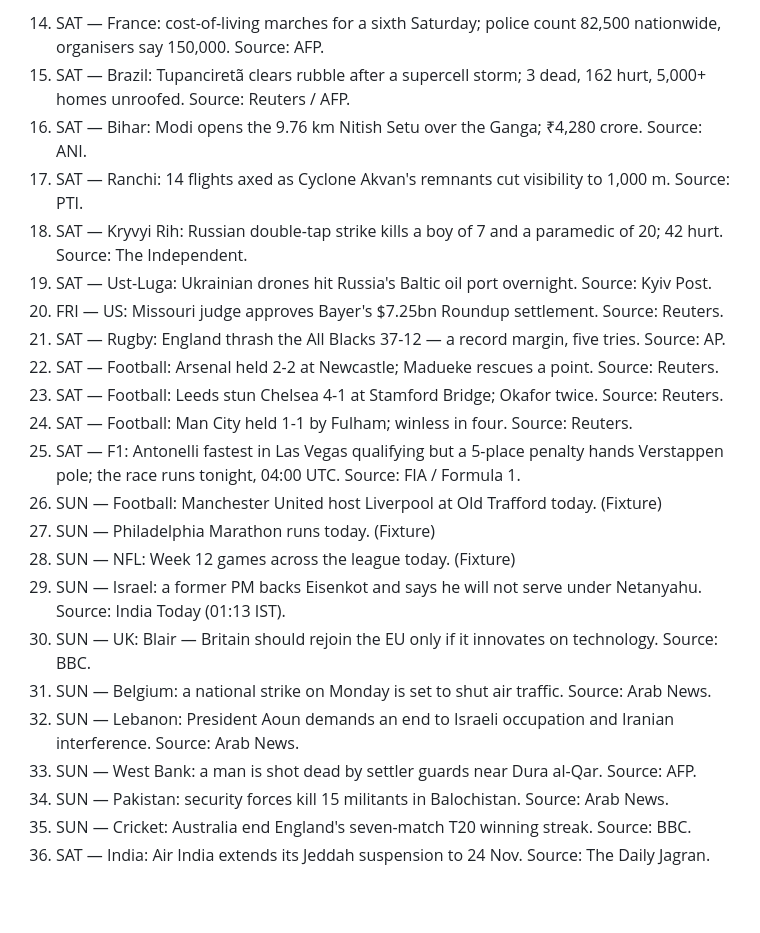
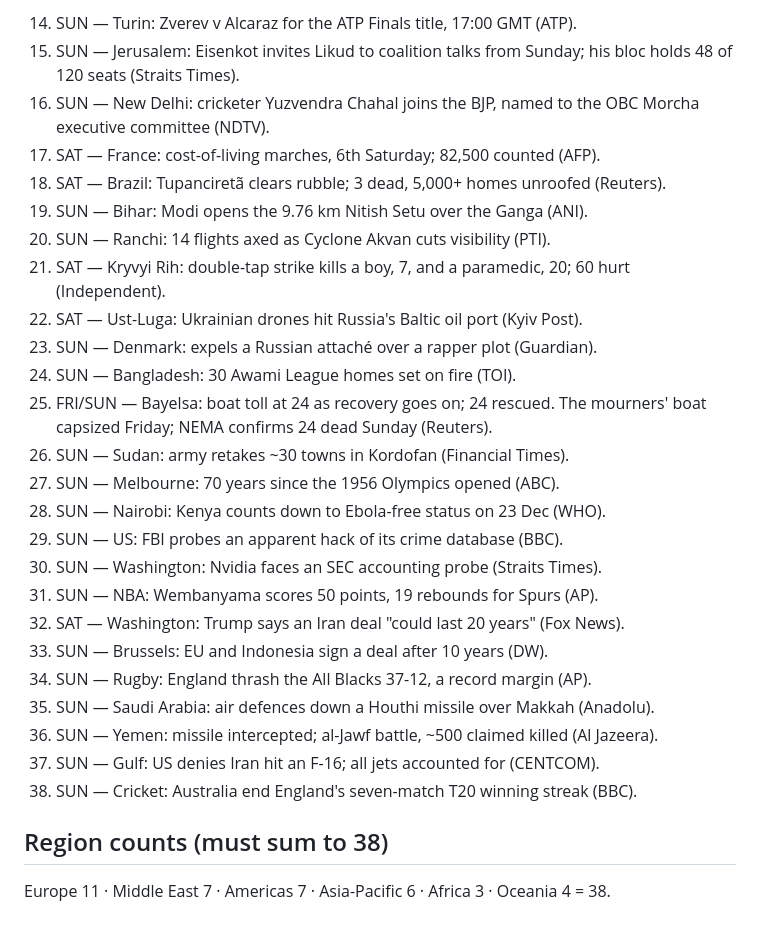
Before and after one commit to giber76/news-image-20261122-entry, a Markdown page: STORIES.md, the part around one of its changes. Drawn GitHub-style.

```diff
--- a/STORIES.md
+++ b/STORIES.md
@@ -84,46 +74,49 @@ Mercury (earlier).
 
-14. SAT — France: cost-of-living marches for a sixth Saturday; police
-    count 82,500 nationwide, organisers say 150,000. Source: AFP.
-15. SAT — Brazil: Tupanciretã clears rubble after a supercell storm;
-    3 dead, 162 hurt, 5,000+ homes unroofed. Source: Reuters / AFP.
-16. SAT — Bihar: Modi opens the 9.76 km Nitish Setu over the Ganga;
-    ₹4,280 crore. Source: ANI.
-17. SAT — Ranchi: 14 flights axed as Cyclone Akvan's remnants cut
-    visibility to 1,000 m. Source: PTI.
-18. SAT — Kryvyi Rih: Russian double-tap strike kills a boy of 7 and a
-    paramedic of 20; 42 hurt. Source: The Independent.
-19. SAT — Ust-Luga: Ukrainian drones hit Russia's Baltic oil port
-    overnight. Source: Kyiv Post.
-20. FRI — US: Missouri judge approves Bayer's $7.25bn Roundup settlement.
-    Source: Reuters.
-21. SAT — Rugby: England thrash the All Blacks 37-12 — a record margin,
-    five tries. Source: AP.
-22. SAT — Football: Arsenal held 2-2 at Newcastle; Madueke rescues a
-    point. Source: Reuters.
-23. SAT — Football: Leeds stun Chelsea 4-1 at Stamford Bridge; Okafor
-    twice. Source: Reuters.
-24. SAT — Football: Man City held 1-1 by Fulham; winless in four.
-    Source: Reuters.
-25. SAT — F1: Antonelli fastest in Las Vegas qualifying but a 5-place
-    penalty hands Verstappen pole; the race runs tonight, 04:00 UTC.
-    Source: FIA / Formula 1.
-26. SUN — Football: Manchester United host Liverpool at Old Trafford
-    today. (Fixture)
-27. SUN — Philadelphia Marathon runs today. (Fixture)
-28. SUN — NFL: Week 12 games across the league today. (Fixture)
-29. SUN — Israel: a former PM backs Eisenkot and says he will not serve
-    under Netanyahu. Source: India Today (01:13 IST).
-30. SUN — UK: Blair — Britain should rejoin the EU only if it innovates
-    on technology. Source: BBC.
-31. SUN — Belgium: a national strike on Monday is set to shut air
-    traffic. Source: Arab News.
-32. SUN — Lebanon: President Aoun demands an end to Israeli occupation
-    and Iranian interference. Source: Arab News.
-33. SUN — West Bank: a man is shot dead by settler guards near
-    Dura al-Qar. Source: AFP.
-34. SUN — Pakistan: security forces kill 15 militants in Balochistan.
-    Source: Arab News.
-35. SUN — Cricket: Australia end England's seven-match T20 winning
-    streak. Source: BBC.
-36. SAT — India: Air India extends its Jeddah suspension to 24 Nov.
-    Source: The Daily Jagran.
+14. SUN — Turin: Zverev v Alcaraz for the ATP Finals title, 17:00 GMT
+    (ATP).
+15. SUN — Jerusalem: Eisenkot invites Likud to coalition talks from
+    Sunday; his bloc holds 48 of 120 seats (Straits Times).
+16. SUN — New Delhi: cricketer Yuzvendra Chahal joins the BJP, named to
+    the OBC Morcha executive committee (NDTV).
+17. SAT — France: cost-of-living marches, 6th Saturday; 82,500 counted
+    (AFP).
+18. SAT — Brazil: Tupanciretã clears rubble; 3 dead, 5,000+ homes
+    unroofed (Reuters).
+19. SUN — Bihar: Modi opens the 9.76 km Nitish Setu over the Ganga (ANI).
+20. SUN — Ranchi: 14 flights axed as Cyclone Akvan cuts visibility (PTI).
+21. SAT — Kryvyi Rih: double-tap strike kills a boy, 7, and a
+    paramedic, 20; 60 hurt (Independent).
+22. SAT — Ust-Luga: Ukrainian drones hit Russia's Baltic oil port
+    (Kyiv Post).
+23. SUN — Denmark: expels a Russian attaché over a rapper plot
+    (Guardian).
+24. SUN — Bangladesh: 30 Awami League homes set on fire (TOI).
+25. FRI/SUN — Bayelsa: boat toll at 24 as recovery goes on; 24 rescued.
+    The mourners' boat capsized Friday; NEMA confirms 24 dead Sunday
+    (Reuters).
+26. SUN — Sudan: army retakes ~30 towns in Kordofan (Financial Times).
+27. SUN — Melbourne: 70 years since the 1956 Olympics opened (ABC).
+28. SUN — Nairobi: Kenya counts down to Ebola-free status on 23 Dec
+    (WHO).
+29. SUN — US: FBI probes an apparent hack of its crime database (BBC).
+30. SUN — Washington: Nvidia faces an SEC accounting probe
+    (Straits Times).
+31. SUN — NBA: Wembanyama scores 50 points, 19 rebounds for Spurs (AP).
+32. SAT — Washington: Trump says an Iran deal "could last 20 years"
+    (Fox News).
+33. SUN — Brussels: EU and Indonesia sign a deal after 10 years (DW).
+34. SUN — Rugby: England thrash the All Blacks 37-12, a record margin
+    (AP).
+35. SUN — Saudi Arabia: air defences down a Houthi missile over Makkah
+    (Anadolu).
+36. SUN — Yemen: missile intercepted; al-Jawf battle, ~500 claimed
+    killed (Al Jazeera).
+37. SUN — Gulf: US denies Iran hit an F-16; all jets accounted for
+    (CENTCOM).
+38. SUN — Cricket: Australia end England's seven-match T20 winning
+    streak (BBC).
+
+## Region counts (must sum to 38)
+
+Europe 11 · Middle East 7 · Americas 7 · Asia-Pacific 6 · Africa 3 ·
+Oceania 4 = 38.
```
Also changed, not shown: other parts of STORIES.md (+60 -70 lines), README.md (+31 -16 lines), entry.png, 2 other files.
